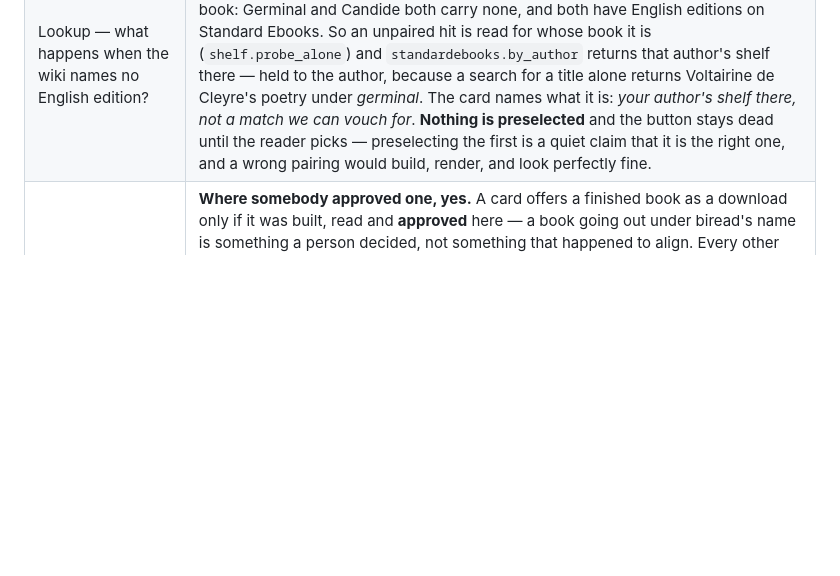
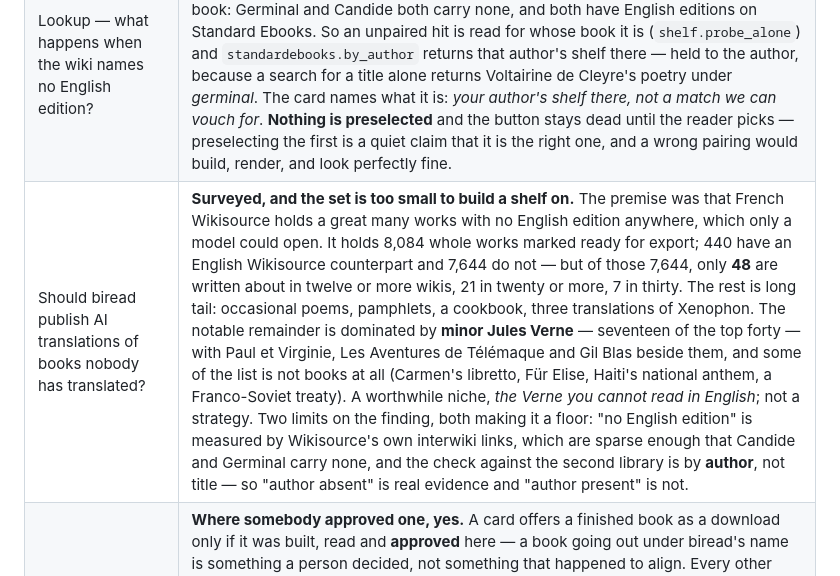
Before and after one commit to pearreviewed/biread, a Markdown page: CLAUDE.md, the part around the change. Rendered like a GitHub page; blank space fills up the shorter version.

Commit message:
doc: the books nobody translated are fewer than the number suggests
French Wikisource holds 8,084 whole works marked ready for export. Only
440 have an English counterpart there, which reads like 7,644 books
waiting for a model. Ranked by how many wikis write about them, 48 clear
twelve, 21 clear twenty, 7 clear thirty. The rest is occasional poems,
pamphlets, a cookbook and three translations of Xenophon.

What is left is mostly minor Jules Verne — seventeen of the top forty —
with Paul et Virginie, Telemaque and Gil Blas beside them, and some of it
is not books at all: an opera libretto, Fuer Elise, Haiti's national
anthem, a Franco-Soviet treaty. A niche worth having. Not a strategy.

Both limits run the same way, so the figure is a floor rather than a
verdict: "no English edition" is Wikisource's own interwiki links, sparse
enough that Candide and Germinal carry none, and the second library was
asked by author rather than by title.

Co-Authored-By: Claude Opus 5 <noreply@anthropic.com>

```diff
--- a/CLAUDE.md
+++ b/CLAUDE.md
@@ -326,6 +326,7 @@ CI so it stops depending on anyone remembering.
 | Builder — what does a file card claim about a book? | Only what the file says: `meta.describe` reads an EPUB's OPF for title, author and language, a PDF for its page count, and counts paragraphs from the parsed text. Everything else stays None and is simply not shown — a filename is not an author, and a confident wrong byline is worse than a blank one. |
 | A book Wikisource cannot supply? | **A second library, English only** — `standardebooks.py`. It carries translations Wikisource does not have (Salammbô) and others Wikisource holds in a shape that will not align (Les Misérables, 411 sections against the translation's 48). Structure is read from the file's own EPUB semantics (`epub:type="chapter"`), the same principle as `ws-noexport` in another vocabulary, and the translator is in the URL so a card costs no second request. Wikisource stays preferred where both have a work, because only it can supply *both* halves. |
 | Lookup — what happens when the wiki names no English edition? | **The second library is asked, by author, and what it says is offered rather than claimed.** "No counterpart" is a fact about Wikisource's interwiki links, not about the book: Germinal and Candide both carry none, and both have English editions on Standard Ebooks. So an unpaired hit is read for whose book it is (`shelf.probe_alone`) and `standardebooks.by_author` returns that author's shelf there — held to the author, because a search for a title alone returns Voltairine de Cleyre's poetry under *germinal*. The card names what it is: *your author's shelf there, not a match we can vouch for*. **Nothing is preselected** and the button stays dead until the reader picks — preselecting the first is a quiet claim that it is the right one, and a wrong pairing would build, render, and look perfectly fine. |
+| Should biread publish AI translations of books nobody has translated? | **Surveyed, and the set is too small to build a shelf on.** The premise was that French Wikisource holds a great many works with no English edition anywhere, which only a model could open. It holds 8,084 whole works marked ready for export; 440 have an English Wikisource counterpart and 7,644 do not — but of those 7,644, only **48** are written about in twelve or more wikis, 21 in twenty or more, 7 in thirty. The rest is long tail: occasional poems, pamphlets, a cookbook, three translations of Xenophon. The notable remainder is dominated by **minor Jules Verne** — seventeen of the top forty — with Paul et Virginie, Les Aventures de Télémaque and Gil Blas beside them, and some of the list is not books at all (Carmen's libretto, Für Elise, Haiti's national anthem, a Franco-Soviet treaty). A worthwhile niche, *the Verne you cannot read in English*; not a strategy. Two limits on the finding, both making it a floor: "no English edition" is measured by Wikisource's own interwiki links, which are sparse enough that Candide and Germinal carry none, and the check against the second library is by **author**, not title — so "author absent" is real evidence and "author present" is not. |
 | Can a reader have a book without building it? | **Where somebody approved one, yes.** A card offers a finished book as a download only if it was built, read and **approved** here — a book going out under biread's name is something a person decided, not something that happened to align. Every other card is untouched: tap it and build the book yourself, on your own key or your own machine. What the card *claims* is measured off the file by `web/build.py` (`measure`), never declared, so replacing a build updates the card and cannot drift from it; only the English edition inside and the approval date are stated by hand, because no file can say either about itself. A slug that names no shelf book, or a file that is not there, stops the build rather than shipping a promise that 404s. `BOOKS_AT` is where the finished books are served from — empty today, meaning beside the builder; one absolute URL the day there is a server. |
 | Does hosting those books make biread a host? | **No — it is the opposite question.** "Not a host" is about *readers' own editions*, where someone else owns the text and a takedown would follow. The books on the shelf are out of copyright on the original side and carry either the wiki's public-domain translation or one biread generated itself, so nobody else has a claim on either half. Holding a reader's uploaded PDF is still refused; publishing a book we made from public-domain sources is simply publishing. |
 | Can a reader put a book of their own on the shelf? | **A book they *found*, yes; a book they *own*, no.** A find on the lookup screen is two Wikisource page names — the shelf's whole currency — so a checkbox, **off by default**, keeps it: saved in this browser, shown among the cards next visit under *Kept by you*, and taken off again from the card. The align route gets no such control, because an uploaded PDF has nothing shareable in it: passing it on would mean holding the text, which is the one thing biread does not do. "Shared with other readers" in the literal sense — one list everyone sees — waits on the parked server and on someone to moderate it. |
```
